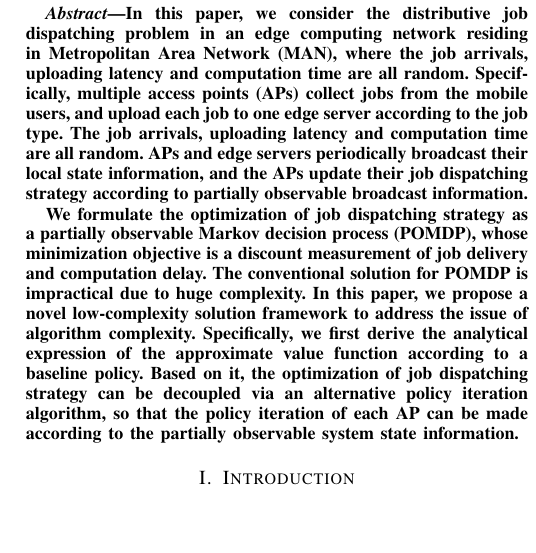
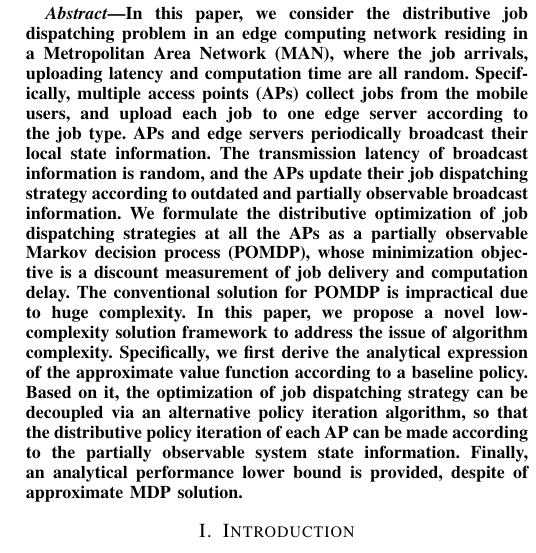
Before and after one commit to iamhyc/my-latex-collection, a LaTeX paper (main.tex, which reads src/00-abstract.tex): part of one column of page 1 of 11, cut so that both start at the same text, the shorter picture padded with empty space. Compiled offline with pdfLaTeX.

Commit message:
temp 0928

```diff
--- a/src/00-abstract.tex
+++ b/src/00-abstract.tex
@@ -1,12 +1,13 @@
 \begin{abstract}
-    In this paper, we consider the distributive job dispatching problem in an edge computing network residing in Metropolitan Area Network (MAN), where the job arrivals, uploading latency and computation time are all random.
+    In this paper, we consider the distributive job dispatching problem in an edge computing network residing in a Metropolitan Area Network (MAN), where the job arrivals, uploading latency and computation time are all random.
     Specifically, multiple access points (APs) collect jobs from the mobile users, and upload each job to one edge server according to the job type.
-    The job arrivals, uploading latency and computation time are all random.
-    APs and edge servers periodically broadcast their local state information, and the APs update their job dispatching strategy according to partially observable broadcast information.
-
-    We formulate the optimization of job dispatching strategy as a partially observable Markov decision process (POMDP), whose minimization objective is a discount measurement of job delivery and computation delay.
+    % The job arrivals, uploading latency and computation time are all random.
+    APs and edge servers periodically broadcast their local state information.
+    The transmission latency of broadcast information is random, and the APs update their job dispatching strategy according to outdated and partially observable broadcast information.
+    We formulate the distributive optimization of job dispatching strategies at all the APs as a partially observable Markov decision process (POMDP), whose minimization objective is a discount measurement of job delivery and computation delay.
     The conventional solution for POMDP is impractical due to huge complexity.
     In this paper, we propose a novel low-complexity solution framework to address the issue of algorithm complexity.
     Specifically, we first derive the analytical expression of the approximate value function according to a baseline policy.
-    Based on it, the optimization of job dispatching strategy can be decoupled via an alternative policy iteration algorithm, so that the policy iteration of each AP can be made according to the partially observable system state information.
+    Based on it, the optimization of job dispatching strategy can be decoupled via an alternative policy iteration algorithm, so that the distributive policy iteration of each AP can be made according to the partially observable system state information.
+    Finally, an analytical performance lower bound is provided, despite of approximate MDP solution.
 \end{abstract}
```
